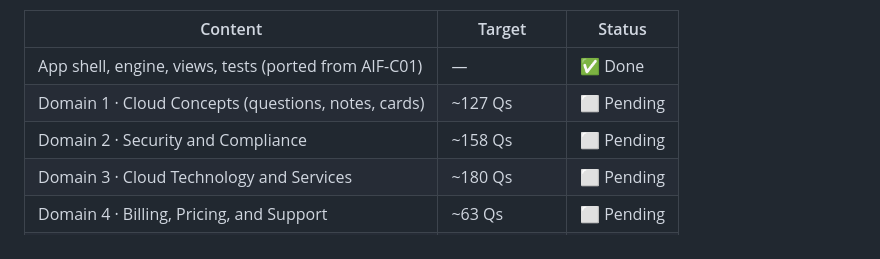
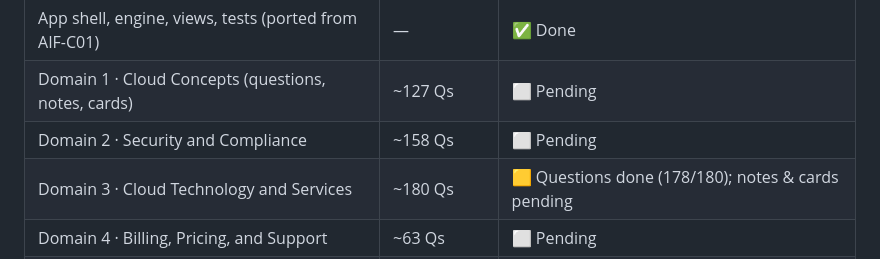
Before and after one commit to iamirtasam/AWS-Cloud-Practitioner-Exam-Mock, a Markdown page: README.md, the part around the change. Drawn GitHub-style.

Commit message:
docs: Domain 3 question bank complete in build progress

```diff
--- a/README.md
+++ b/README.md
@@ -57,7 +57,7 @@ item types — no ordering or matching — so the bank is built entirely from th
 | App shell, engine, views, tests (ported from AIF-C01) | — | ✅ Done |
 | Domain 1 · Cloud Concepts (questions, notes, cards) | ~127 Qs | ⬜ Pending |
 | Domain 2 · Security and Compliance | ~158 Qs | ⬜ Pending |
-| Domain 3 · Cloud Technology and Services | ~180 Qs | ⬜ Pending |
+| Domain 3 · Cloud Technology and Services | ~180 Qs | 🟨 Questions done (178/180); notes & cards pending |
 | Domain 4 · Billing, Pricing, and Support | ~63 Qs | ⬜ Pending |
 | Glossary, Easily Confused, Exam Day | ~170 / ~30 / 1 | ⬜ Pending |
 | Full test suite green (`npm test`) | 113+ checks | ⬜ Pending |
```
